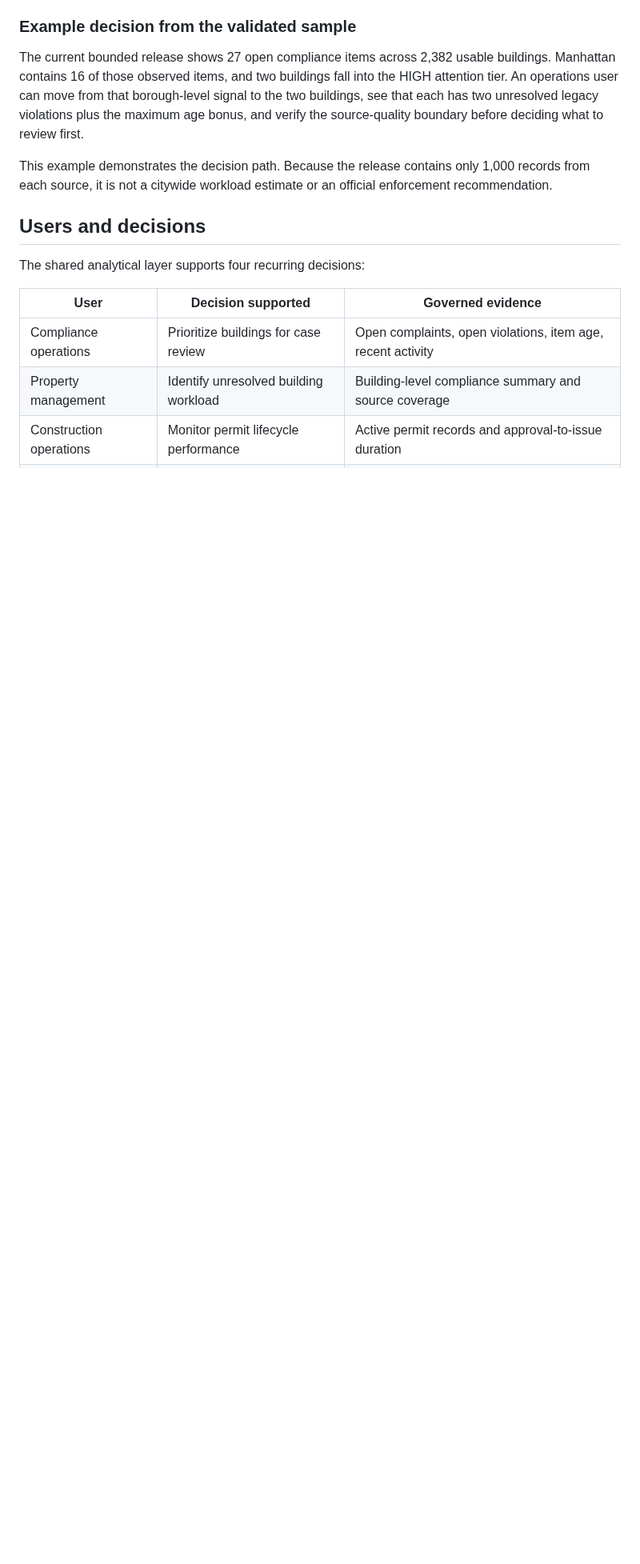
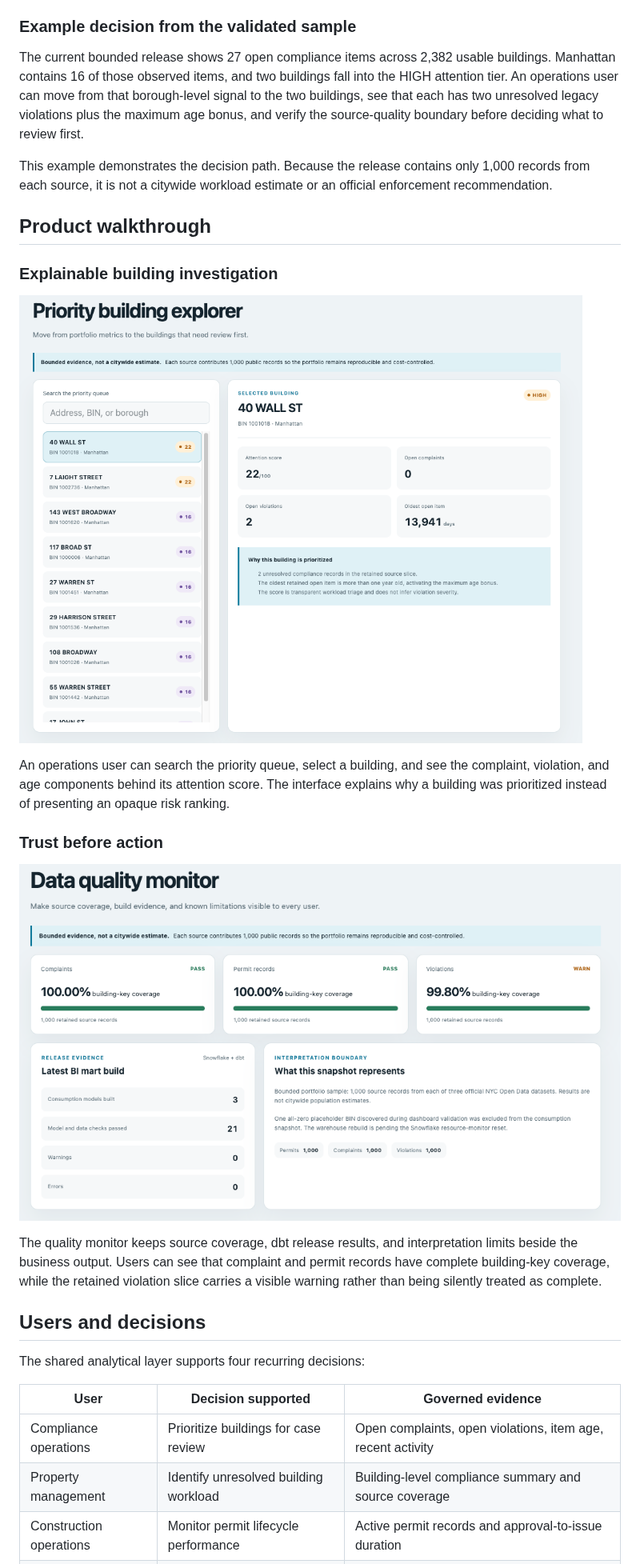
Before and after one commit to tom666d/nyc-building-compliance-analytics, a Markdown page: README.md, the part around one of its changes. Shown at 80% size. GitHub-like rendering; pictures changed too: docs/images/building-explorer.png (added), docs/images/data-quality-monitor.png (added); blank space fills up the shorter version.

Commit message:
docs: add product walkthrough screenshots

```diff
--- a/README.md
+++ b/README.md
@@ -50,6 +53,25 @@ before deciding what to review first.
 
 This example demonstrates the decision path. Because the release contains only 1,000 records from
 each source, it is not a citywide workload estimate or an official enforcement recommendation.
+
+## Product walkthrough
+
+### Explainable building investigation
+
+![Building-level workload investigation](docs/images/building-explorer.png)
+
+An operations user can search the priority queue, select a building, and see the complaint,
+violation, and age components behind its attention score. The interface explains why a building
+was prioritized instead of presenting an opaque risk ranking.
+
+### Trust before action
+
+![Source coverage and release evidence](docs/images/data-quality-monitor.png)
+
+The quality monitor keeps source coverage, dbt release results, and interpretation limits beside
+the business output. Users can see that complaint and permit records have complete building-key
+coverage, while the retained violation slice carries a visible warning rather than being silently
+treated as complete.
 
 ## Users and decisions
 
```
Also changed, not shown: other parts of README.md (+4 -1 lines), docs/repository_structure.md (+1 -0 lines), docs/images/dashboard-overview.png (added).
